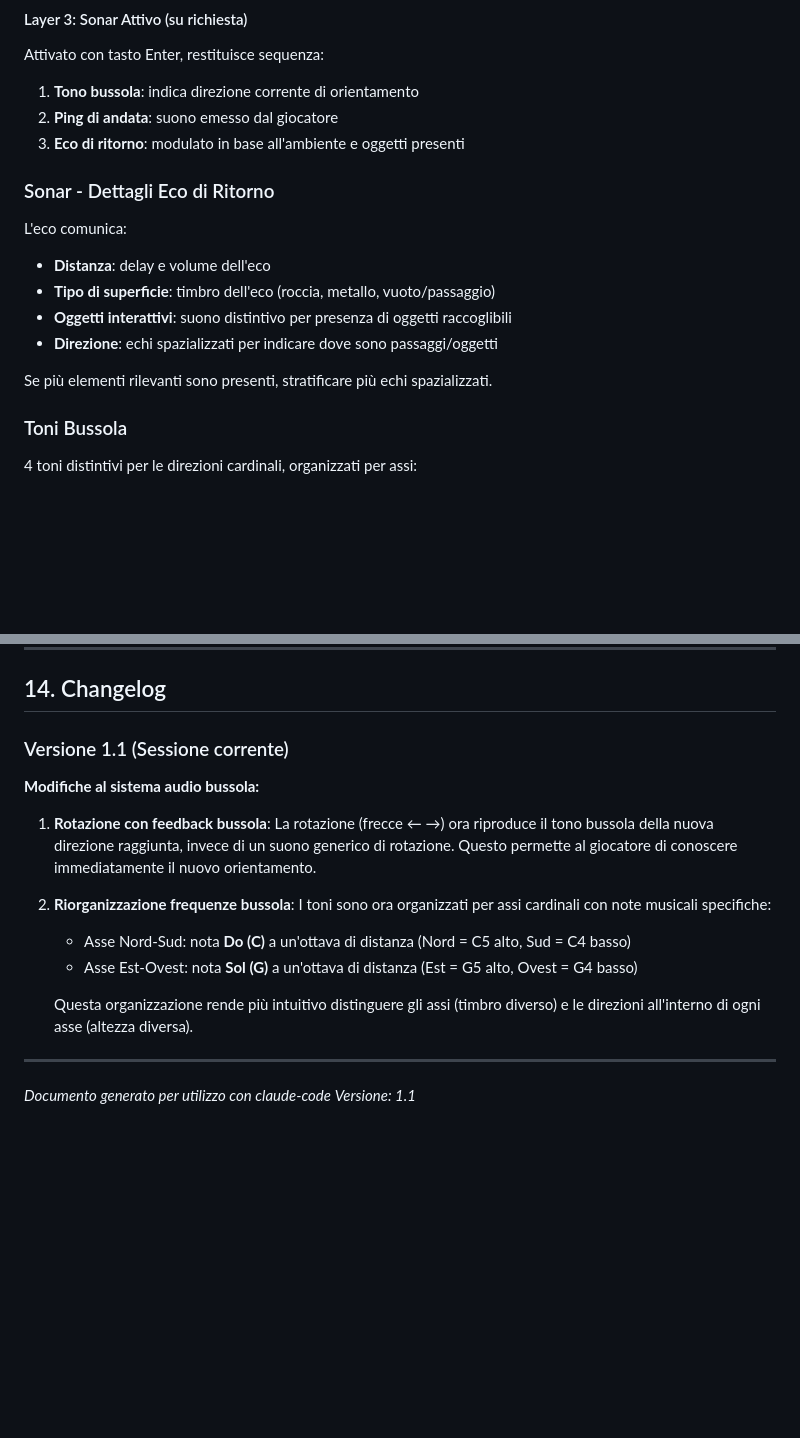
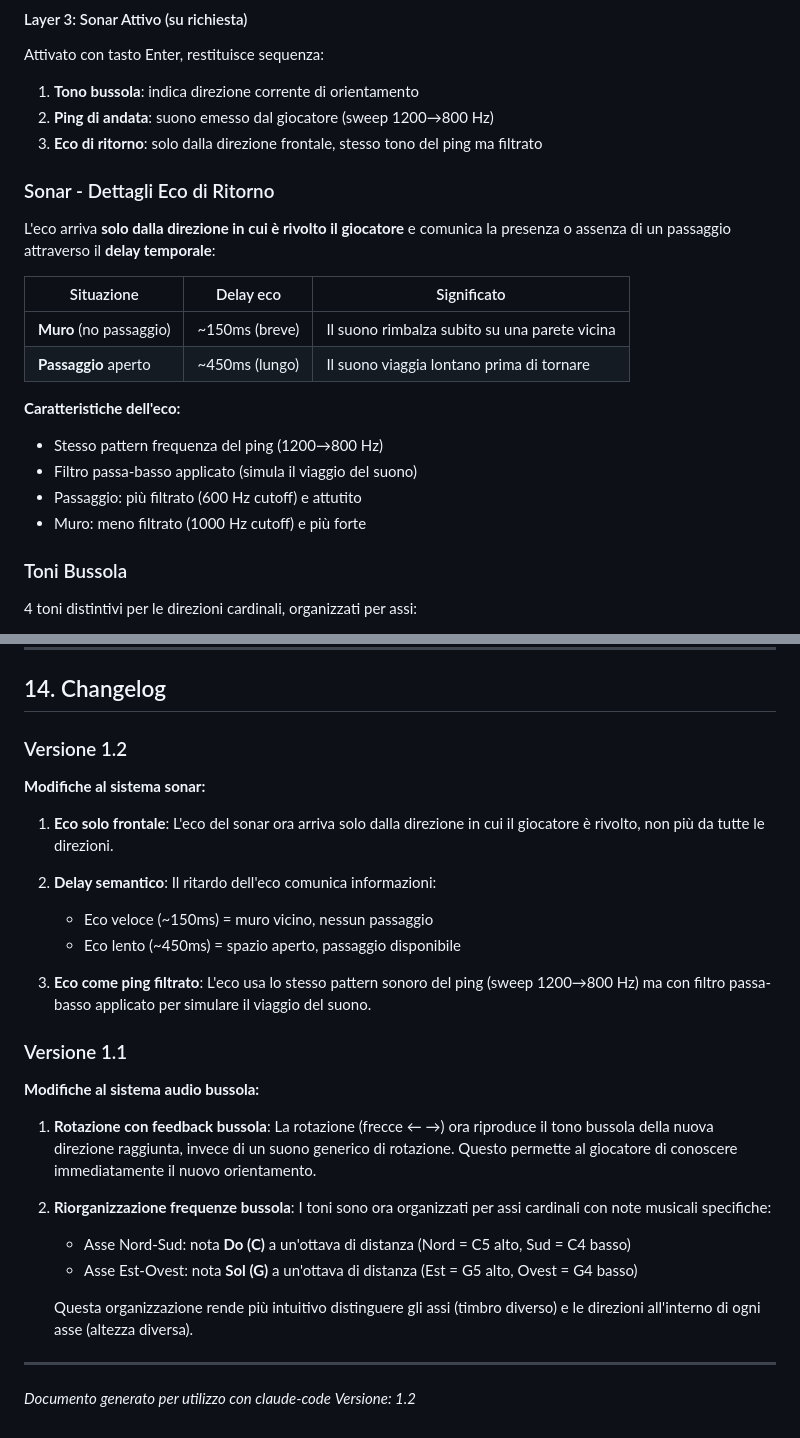
Before and after one commit to tripitakit/inthedark, a Markdown page: SPECS.md, 2 parts joined by grey strips. GitHub-like rendering; blank space fills up the shorter version.

Commit message:
docs: aggiorna SPECS con nuova logica sonar
- Eco solo dalla direzione frontale
- Delay semantico: breve=muro, lungo=passaggio
- Eco usa stesso tono del ping ma filtrato
- Aggiunto changelog v1.2

Co-Authored-By: Claude Opus 4.5 <noreply@anthropic.com>

```diff
--- a/SPECS.md
+++ b/SPECS.md
@@ -103,19 +103,23 @@ Il mondo è rappresentato come un **grafo orientato**:
 Attivato con tasto Enter, restituisce sequenza:
 
 1. **Tono bussola**: indica direzione corrente di orientamento
-2. **Ping di andata**: suono emesso dal giocatore
-3. **Eco di ritorno**: modulato in base all'ambiente e oggetti presenti
+2. **Ping di andata**: suono emesso dal giocatore (sweep 1200→800 Hz)
+3. **Eco di ritorno**: solo dalla direzione frontale, stesso tono del ping ma filtrato
 
 ### Sonar - Dettagli Eco di Ritorno
 
-L'eco comunica:
+L'eco arriva **solo dalla direzione in cui è rivolto il giocatore** e comunica la presenza o assenza di un passaggio attraverso il **delay temporale**:
 
-- **Distanza**: delay e volume dell'eco
-- **Tipo di superficie**: timbro dell'eco (roccia, metallo, vuoto/passaggio)
-- **Oggetti interattivi**: suono distintivo per presenza di oggetti raccoglibili
-- **Direzione**: echi spazializzati per indicare dove sono passaggi/oggetti
+| Situazione | Delay eco | Significato |
+|------------|-----------|-------------|
+| **Muro** (no passaggio) | ~150ms (breve) | Il suono rimbalza subito su una parete vicina |
+| **Passaggio** aperto | ~450ms (lungo) | Il suono viaggia lontano prima di tornare |
 
-Se più elementi rilevanti sono presenti, stratificare più echi spazializzati.
+**Caratteristiche dell'eco:**
+- Stesso pattern frequenza del ping (1200→800 Hz)
+- Filtro passa-basso applicato (simula il viaggio del suono)
+- Passaggio: più filtrato (600 Hz cutoff) e attutito
+- Muro: meno filtrato (1000 Hz cutoff) e più forte
 
 ### Toni Bussola
 
@@ -407,7 +411,19 @@ Usata per feedback testuali in punti salienti:
 
 ## 14. Changelog
 
-### Versione 1.1 (Sessione corrente)
+### Versione 1.2
+
+**Modifiche al sistema sonar:**
+
+1. **Eco solo frontale**: L'eco del sonar ora arriva solo dalla direzione in cui il giocatore è rivolto, non più da tutte le direzioni.
+
+2. **Delay semantico**: Il ritardo dell'eco comunica informazioni:
+   - Eco veloce (~150ms) = muro vicino, nessun passaggio
+   - Eco lento (~450ms) = spazio aperto, passaggio disponibile
+
+3. **Eco come ping filtrato**: L'eco usa lo stesso pattern sonoro del ping (sweep 1200→800 Hz) ma con filtro passa-basso applicato per simulare il viaggio del suono.
+
+### Versione 1.1
 
 **Modifiche al sistema audio bussola:**
 
@@ -422,4 +438,4 @@ Usata per feedback testuali in punti salienti:
 ---
 
 _Documento generato per utilizzo con claude-code_
-_Versione: 1.1_
+_Versione: 1.2_
```
